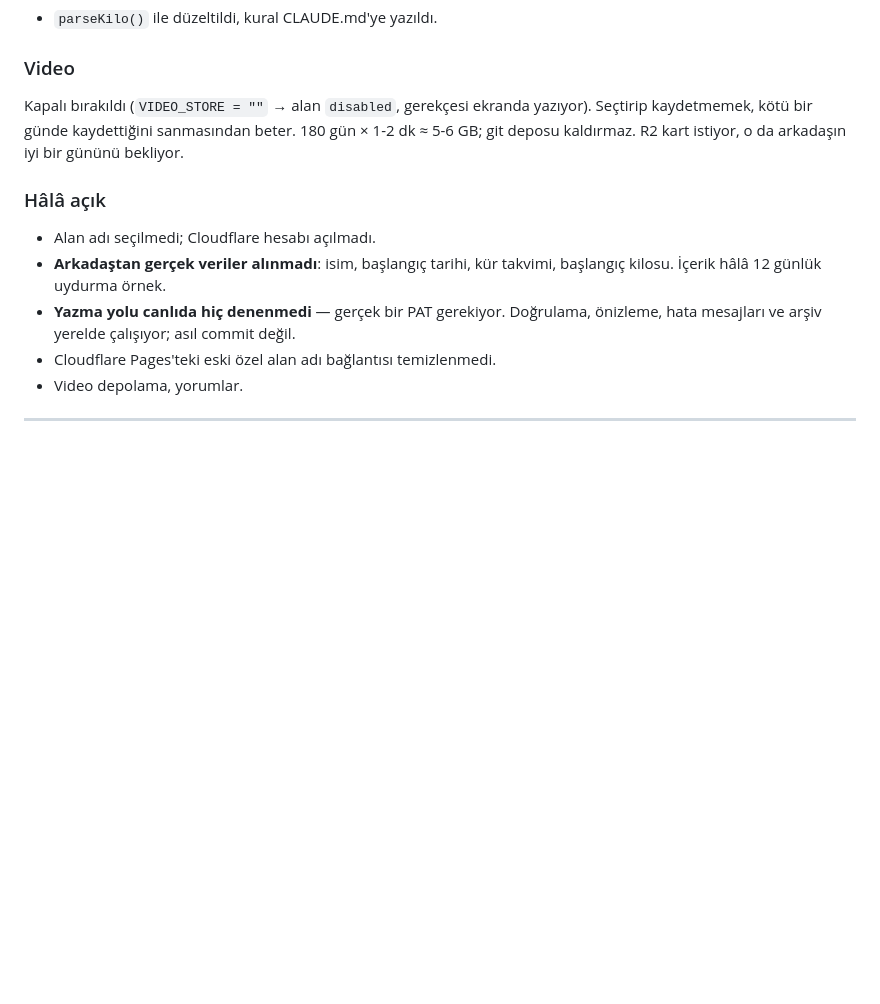
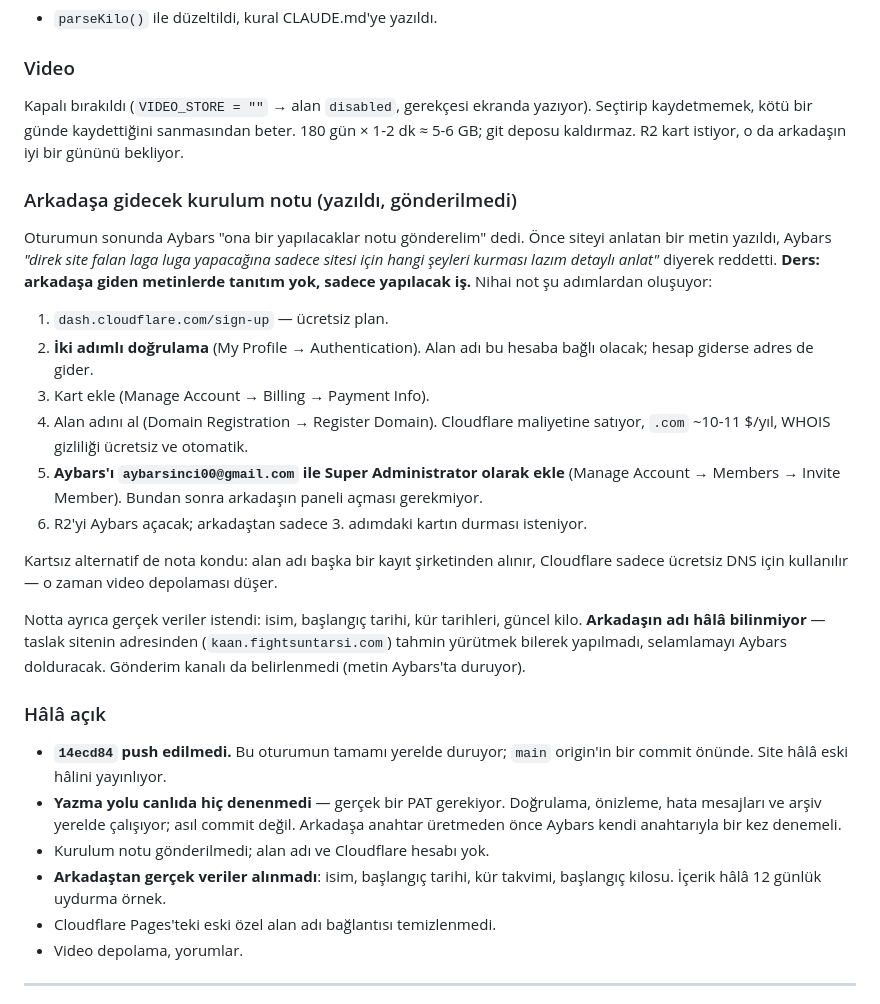
Before and after one commit to aybarsinci/alti-ay, a Markdown page: context.md, the part around one of its changes. Drawn GitHub-style; blank space fills up the shorter version.

Commit message:
Dokümantasyon: kurulum notu ve açık uçlar
context.md'ye arkadaşa gidecek Cloudflare kurulum adımları ve oturum sonundaki
açık uçlar yazıldı. Aybars'ın "tanıtım değil, sadece yapılacak iş" geri
bildirimi de not edildi — sonraki oturumlar metni baştan yazmasın.

README'ye uyarı: yeni anahtar başkasına verilmeden önce bir kez gerçekten
kaydedilerek denenmeli.

Co-Authored-By: Claude Opus 5 <noreply@anthropic.com>
Claude-Session: https://claude.ai/code/session_01ScpPT3V9Xcdro1X5XJ9ayR

```diff
--- a/context.md
+++ b/context.md
@@ -66,13 +66,43 @@ yazıyor). Seçtirip kaydetmemek, kötü bir günde kaydettiğini sanmasından b
 180 gün × 1-2 dk ≈ 5-6 GB; git deposu kaldırmaz. R2 kart istiyor, o da
 arkadaşın iyi bir gününü bekliyor.
 
+### Arkadaşa gidecek kurulum notu (yazıldı, gönderilmedi)
+
+Oturumun sonunda Aybars "ona bir yapılacaklar notu gönderelim" dedi. Önce
+siteyi anlatan bir metin yazıldı, Aybars *"direk site falan laga luga
+yapacağına sadece sitesi için hangi şeyleri kurması lazım detaylı anlat"*
+diyerek reddetti. **Ders: arkadaşa giden metinlerde tanıtım yok, sadece
+yapılacak iş.** Nihai not şu adımlardan oluşuyor:
+
+1. `dash.cloudflare.com/sign-up` — ücretsiz plan.
+2. **İki adımlı doğrulama** (My Profile → Authentication). Alan adı bu hesaba
+   bağlı olacak; hesap giderse adres de gider.
+3. Kart ekle (Manage Account → Billing → Payment Info).
+4. Alan adını al (Domain Registration → Register Domain). Cloudflare maliyetine
+   satıyor, `.com` ~10-11 $/yıl, WHOIS gizliliği ücretsiz ve otomatik.
+5. **Aybars'ı `aybarsinci00@gmail.com` ile Super Administrator olarak ekle**
+   (Manage Account → Members → Invite Member). Bundan sonra arkadaşın paneli
+   açması gerekmiyor.
+6. R2'yi Aybars açacak; arkadaştan sadece 3. adımdaki kartın durması isteniyor.
+
+Kartsız alternatif de nota kondu: alan adı başka bir kayıt şirketinden alınır,
+Cloudflare sadece ücretsiz DNS için kullanılır — o zaman video depolaması düşer.
+
+Notta ayrıca gerçek veriler istendi: isim, başlangıç tarihi, kür tarihleri,
+güncel kilo. **Arkadaşın adı hâlâ bilinmiyor** — taslak sitenin adresinden
+(`kaan.fightsuntarsi.com`) tahmin yürütmek bilerek yapılmadı, selamlamayı
+Aybars dolduracak. Gönderim kanalı da belirlenmedi (metin Aybars'ta duruyor).
+
 ### Hâlâ açık
 
-- Alan adı seçilmedi; Cloudflare hesabı açılmadı.
+- **`14ecd84` push edilmedi.** Bu oturumun tamamı yerelde duruyor; `main`
+  origin'in bir commit önünde. Site hâlâ eski hâlini yayınlıyor.
+- **Yazma yolu canlıda hiç denenmedi** — gerçek bir PAT gerekiyor. Doğrulama,
+  önizleme, hata mesajları ve arşiv yerelde çalışıyor; asıl commit değil.
+  Arkadaşa anahtar üretmeden önce Aybars kendi anahtarıyla bir kez denemeli.
+- Kurulum notu gönderilmedi; alan adı ve Cloudflare hesabı yok.
 - **Arkadaştan gerçek veriler alınmadı**: isim, başlangıç tarihi, kür takvimi,
   başlangıç kilosu. İçerik hâlâ 12 günlük uydurma örnek.
-- **Yazma yolu canlıda hiç denenmedi** — gerçek bir PAT gerekiyor. Doğrulama,
-  önizleme, hata mesajları ve arşiv yerelde çalışıyor; asıl commit değil.
 - Cloudflare Pages'teki eski özel alan adı bağlantısı temizlenmedi.
 - Video depolama, yorumlar.
 
```
Also changed, not shown: other parts of context.md (+1 -1 lines), README.md (+4 -0 lines).
